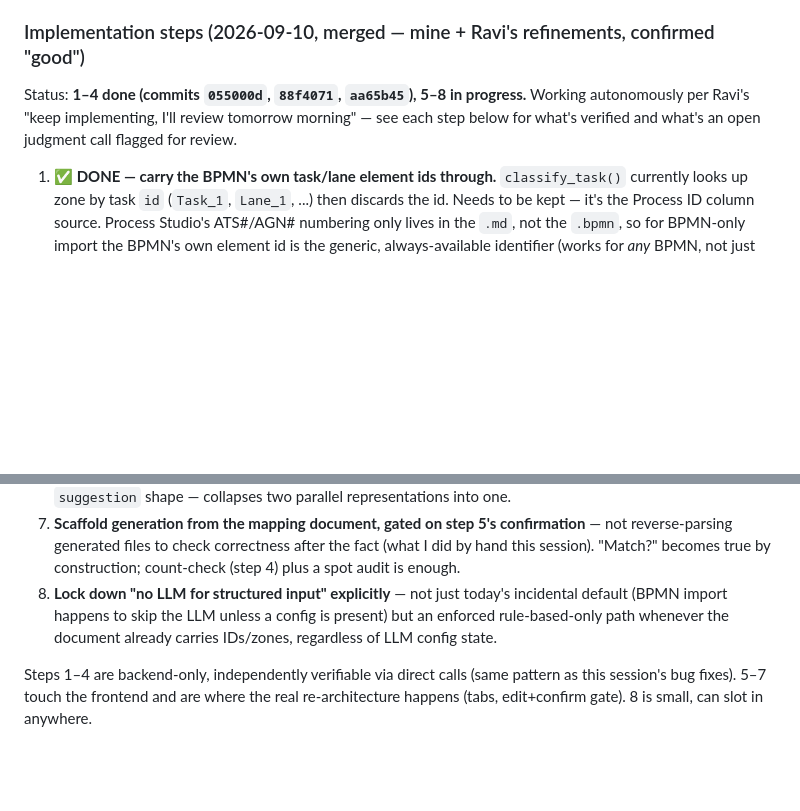
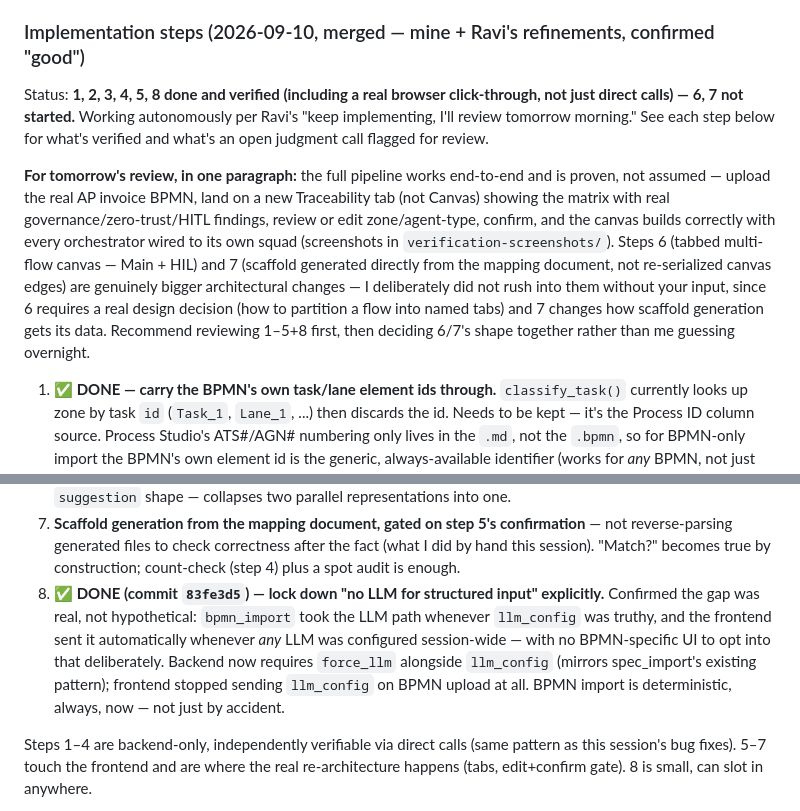
Before and after one commit to k9aif/examples, a Markdown page: ibm-process-studio-demo/plan.md, 2 parts joined by grey strips. Rendered like a GitHub page; blank space fills up the shorter version.

Commit message:
plan.md: mark step 8 done, close out tonight's autonomous session with a clean summary for tomorrow's review
Co-Authored-By: Claude Code <noreply@anthropic.com>

```diff
--- a/ibm-process-studio-demo/plan.md
+++ b/ibm-process-studio-demo/plan.md
@@ -73,9 +73,21 @@ signal something broke, cheaper to check than the full per-ID row comparison.
 
 ### Implementation steps (2026-09-10, merged — mine + Ravi's refinements, confirmed "good")
 
-Status: **1–4 done (commits `055000d`, `88f4071`, `aa65b45`), 5–8 in progress.** Working
-autonomously per Ravi's "keep implementing, I'll review tomorrow morning" — see each step below
-for what's verified and what's an open judgment call flagged for review.
+Status: **1, 2, 3, 4, 5, 8 done and verified (including a real browser click-through, not just
+direct calls) — 6, 7 not started.** Working autonomously per Ravi's "keep implementing, I'll
+review tomorrow morning." See each step below for what's verified and what's an open judgment
+call flagged for review.
+
+**For tomorrow's review, in one paragraph:** the full pipeline works end-to-end and is proven,
+not assumed — upload the real AP invoice BPMN, land on a new Traceability tab (not Canvas) showing
+the matrix with real governance/zero-trust/HITL findings, review or edit zone/agent-type, confirm,
+and the canvas builds correctly with every orchestrator wired to its own squad (screenshots in
+`verification-screenshots/`). Steps 6 (tabbed multi-flow canvas — Main + HIL) and 7 (scaffold
+generated directly from the mapping document, not re-serialized canvas edges) are genuinely
+bigger architectural changes — I deliberately did not rush into them without your input, since 6
+requires a real design decision (how to partition a flow into named tabs) and 7 changes how
+scaffold generation gets its data. Recommend reviewing 1–5+8 first, then deciding 6/7's shape
+together rather than me guessing overnight.
 
 1. **✅ DONE — carry the BPMN's own task/lane element ids through.** `classify_task()` currently looks up
    zone by task `id` (`Task_1`, `Lane_1`, ...) then discards the id. Needs to be kept — it's the
@@ -129,9 +141,13 @@ for what's verified and what's an open judgment call flagged for review.
    reverse-parsing generated files to check correctness after the fact (what I did by hand this
    session). "Match?" becomes true by construction; count-check (step 4) plus a spot audit is
    enough.
-8. **Lock down "no LLM for structured input" explicitly** — not just today's incidental default
-   (BPMN import happens to skip the LLM unless a config is present) but an enforced rule-based-only
-   path whenever the document already carries IDs/zones, regardless of LLM config state.
+8. **✅ DONE (commit `83fe3d5`) — lock down "no LLM for structured input" explicitly.** Confirmed
+   the gap was real, not hypothetical: `bpmn_import` took the LLM path whenever `llm_config` was
+   truthy, and the frontend sent it automatically whenever *any* LLM was configured
+   session-wide — with no BPMN-specific UI to opt into that deliberately. Backend now requires
+   `force_llm` alongside `llm_config` (mirrors spec_import's existing pattern); frontend stopped
+   sending `llm_config` on BPMN upload at all. BPMN import is deterministic, always, now — not
+   just by accident.
 
 Steps 1–4 are backend-only, independently verifiable via direct calls (same pattern as this
 session's bug fixes). 5–7 touch the frontend and are where the real re-architecture happens
```
